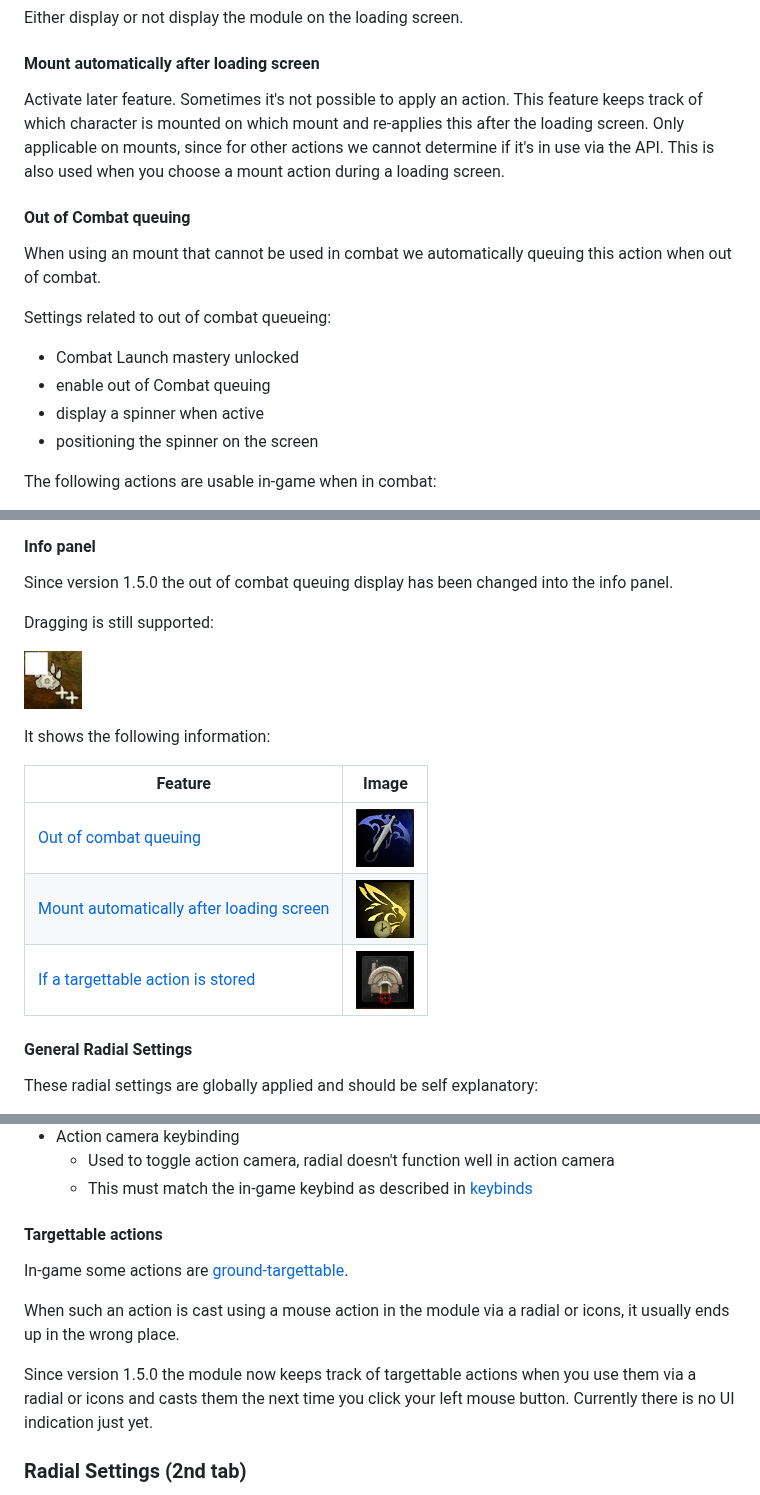
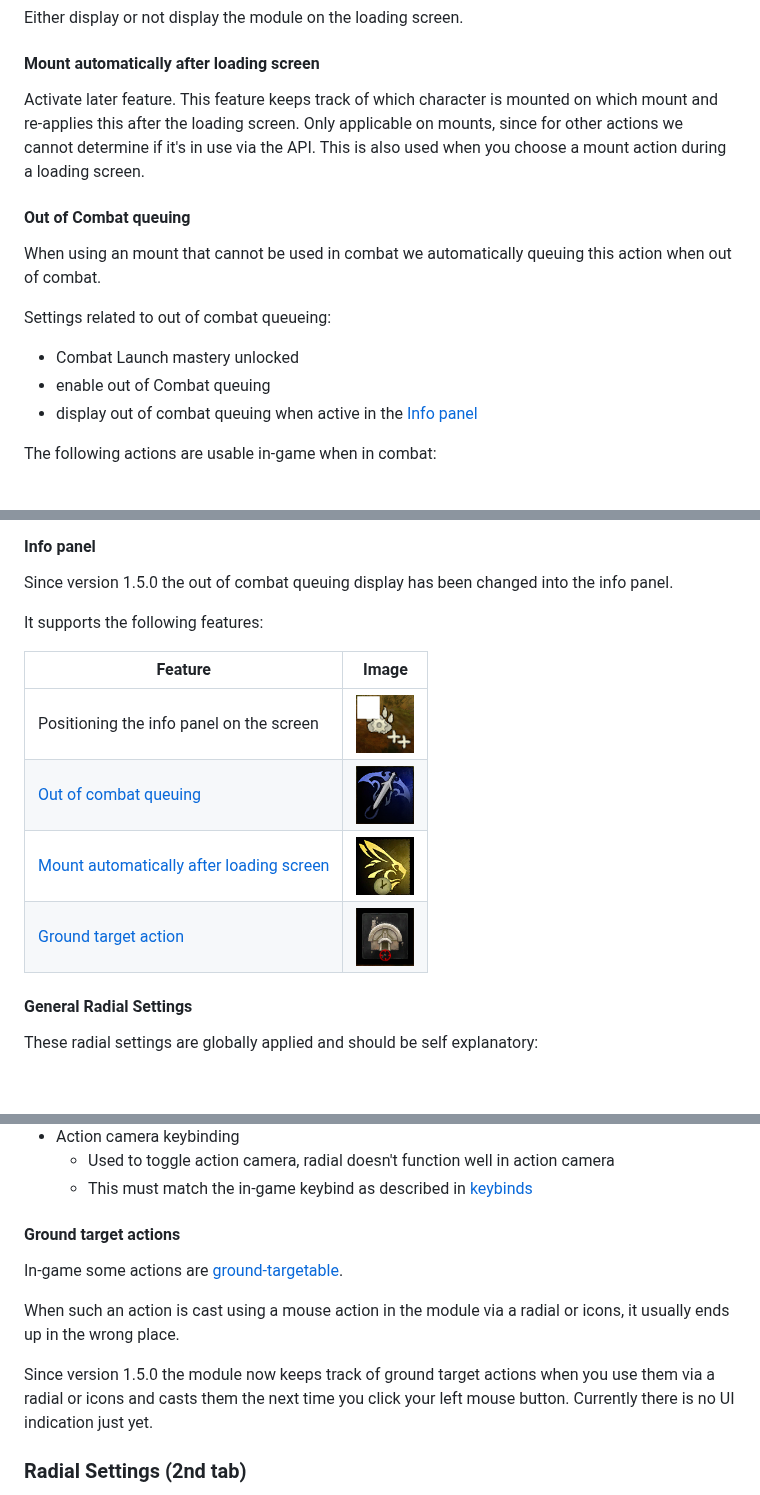
Before and after one commit to bennieboj/BlishHud-Mounts, a Markdown page: README.md, 3 parts joined by grey strips. Rendered like a GitHub page; blank space fills up the shorter version.

Commit message:
beta 6: info panel + ground targeting

```diff
--- a/README.md
+++ b/README.md
@@ -65,7 +65,7 @@ When checked, the sequence is not sent to GW2 otherwise it is sent to GW2.
 Either display or not display the module on the loading screen.
 
 #### Mount automatically after loading screen
-Activate later feature. Sometimes it's not possible to apply an action.
+Activate later feature.
 This feature keeps track of which character is mounted on which mount and re-applies this after the loading screen.
 Only applicable on mounts, since for other actions we cannot determine if it's in use via the API.
 This is also used when you choose a mount action during a loading screen.
@@ -77,8 +77,7 @@ When using an mount that cannot be used in combat we automatically queuing this
 Settings related to out of combat queueing:
   - Combat Launch mastery unlocked
   - enable out of Combat queuing
-  - display a spinner when active
-  - positioning the spinner on the screen
+  - display out of combat queuing when active in the [Info panel](#info-panel)
 
 
 The following actions are usable in-game when in combat:
@@ -92,17 +91,14 @@ The following actions are usable in-game when in combat:
 #### Info panel
 Since version 1.5.0 the out of combat queuing display has been changed into the info panel.
 
-Dragging is still supported:
-
-![](./readme/info_panel_drag.png)
-
-It shows the following information:
+It supports the following features:
 
 | Feature                                                                                | Image                                             |
 |----------------------------------------------------------------------------------------|---------------------------------------------------|
+| Positioning the info panel on the screen                                               | ![](./readme/info_panel_drag.png)               |
 | [Out of combat queuing](#out-of-combat-queuing)                                        | ![](./readme/info_panel_combat.png)               |
 | [Mount automatically after loading screen](#mount-automatically-after-loading-screen)  | ![](./readme/info_panel_later_activation.png)     |
-| [If a targettable action is stored](#targettable-actions)                              | ![](./readme/info_panel_targettable.png)          |
+| [Ground target action](#ground-target-actions)                                         | ![](./readme/info_panel_ground_target.png)          |
 
 
 #### General Radial Settings
@@ -116,12 +112,12 @@ These radial settings are globally applied and should be self explanatory:
   - Used to toggle action camera, radial doesn't function well in action camera
   - This must match the in-game keybind as described in [keybinds](#keybinds)
 
-#### Targettable actions
-In-game some actions are [ground-targettable](https://wiki.guildwars2.com/wiki/Targeting#Ground_targeting).
+#### Ground target actions
+In-game some actions are [ground-targetable](https://wiki.guildwars2.com/wiki/Targeting#Ground_targeting).
 
 When such an action is cast using a mouse action in the module via a radial or icons, it usually ends up in the wrong place.
 
-Since version 1.5.0 the module now keeps track of targettable actions when you use them via a radial or icons and casts them the next time you click your left mouse button.
+Since version 1.5.0 the module now keeps track of ground target actions when you use them via a radial or icons and casts them the next time you click your left mouse button.
 Currently there is no UI indication just yet.
 
 
```
Also changed, not shown: other parts of README.md (+1 -1 lines), readme/info_panel_ground_target.png (renamed from readme/info_panel_targettable.png), 10 other files.
